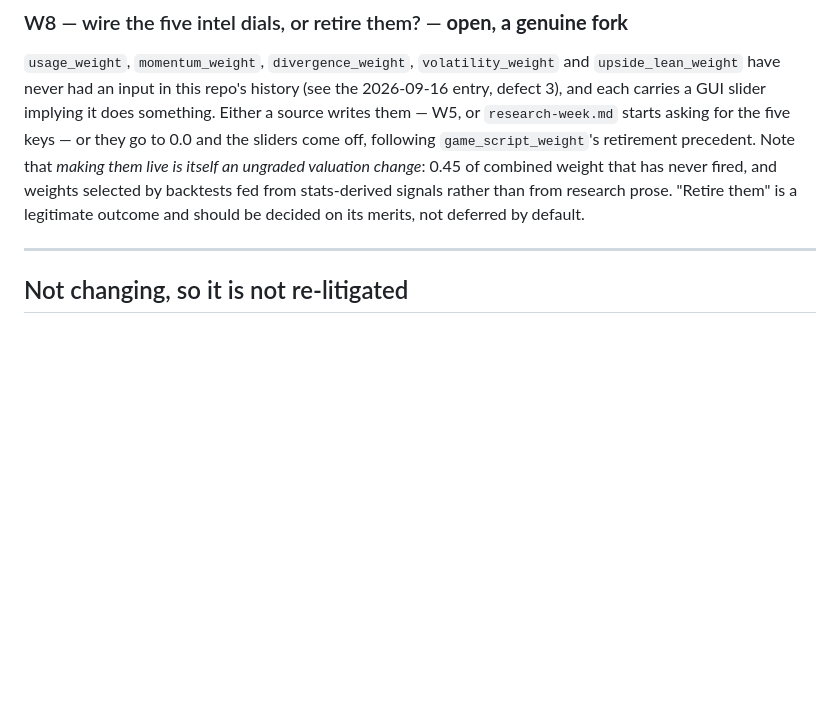
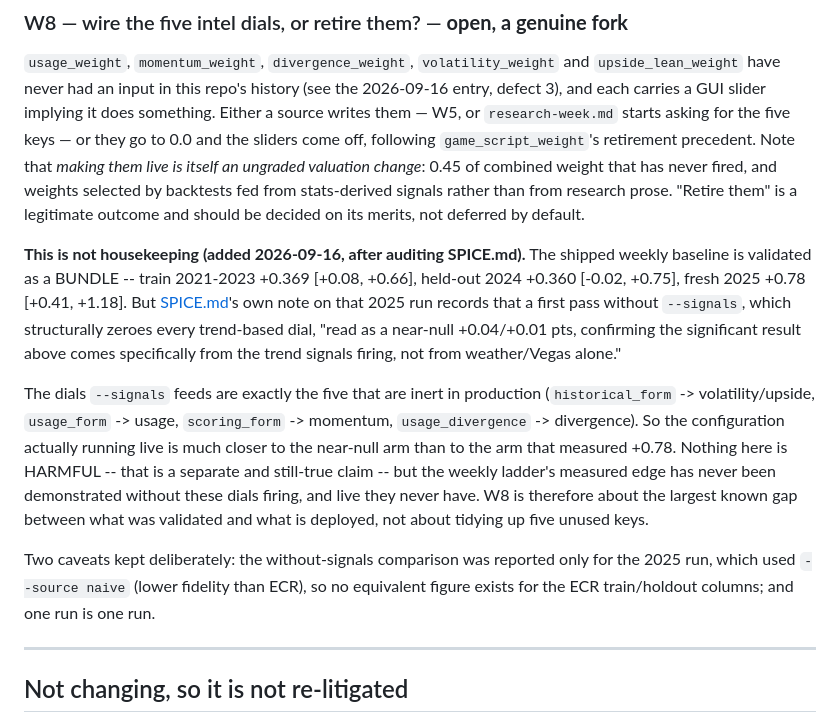
Before and after one commit to dclark202/ffbot, a Markdown page: docs/dev/INSEASON-FINDINGS.md, the part around the change. Drawn GitHub-style; blank space fills up the shorter version.

Commit message:
Record that W8 is the gap between validated and deployed
Auditing SPICE.md to answer "are we only running validated signals?"
found the sharper version of the week-2 dial finding. The weekly
baseline is validated as a bundle, but SPICE.md' own note on the 2025
robustness check records that removing the trend signals collapsed it to
a near-null +0.04/+0.01 -- and the dials those signals feed are exactly
the five that are inert in production.

Nothing shipped is measured harmful; the untested trio is forced to 0.0
by the gate. But the weekly ladder' measured edge has never been
demonstrated without these dials firing, and live they never have.

Co-Authored-By: Claude Opus 5 <noreply@anthropic.com>

```diff
--- a/docs/dev/INSEASON-FINDINGS.md
+++ b/docs/dev/INSEASON-FINDINGS.md
@@ -843,6 +843,30 @@ never fired, and weights selected by backtests fed from stats-derived signals
 rather than from research prose. "Retire them" is a legitimate outcome and
 should be decided on its merits, not deferred by default.
 
+**This is not housekeeping (added 2026-09-16, after auditing SPICE.md).** The
+shipped weekly baseline is validated as a BUNDLE -- train 2021-2023 +0.369
+[+0.08, +0.66], held-out 2024 +0.360 [-0.02, +0.75], fresh 2025 +0.78 [+0.41,
++1.18]. But [SPICE.md](SPICE.md)'s own note on that 2025 run records that a
+first pass without `--signals`, which structurally zeroes every trend-based
+dial, "read as a near-null +0.04/+0.01 pts, confirming the significant result
+above comes specifically from the trend signals firing, not from weather/Vegas
+alone."
+
+The dials `--signals` feeds are exactly the five that are inert in production
+(`historical_form` -> volatility/upside, `usage_form` -> usage, `scoring_form`
+-> momentum, `usage_divergence` -> divergence). So the configuration actually
+running live is much closer to the near-null arm than to the arm that
+measured +0.78. Nothing here is HARMFUL -- that is a separate and still-true
+claim -- but the weekly ladder's measured edge has never been demonstrated
+without these dials firing, and live they never have. W8 is therefore about
+the largest known gap between what was validated and what is deployed, not
+about tidying up five unused keys.
+
+Two caveats kept deliberately: the without-signals comparison was reported
+only for the 2025 run, which used `--source naive` (lower fidelity than ECR),
+so no equivalent figure exists for the ECR train/holdout columns; and one run
+is one run.
+
 ---
 
 ## Not changing, so it is not re-litigated
```
